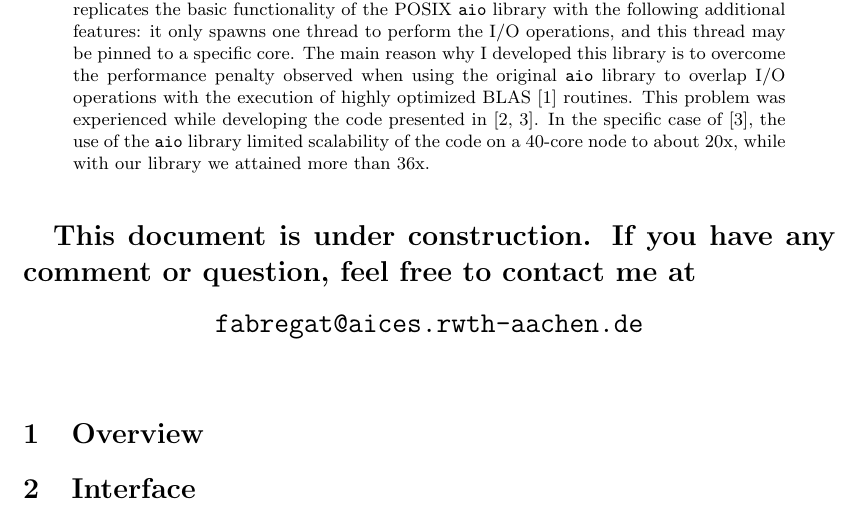
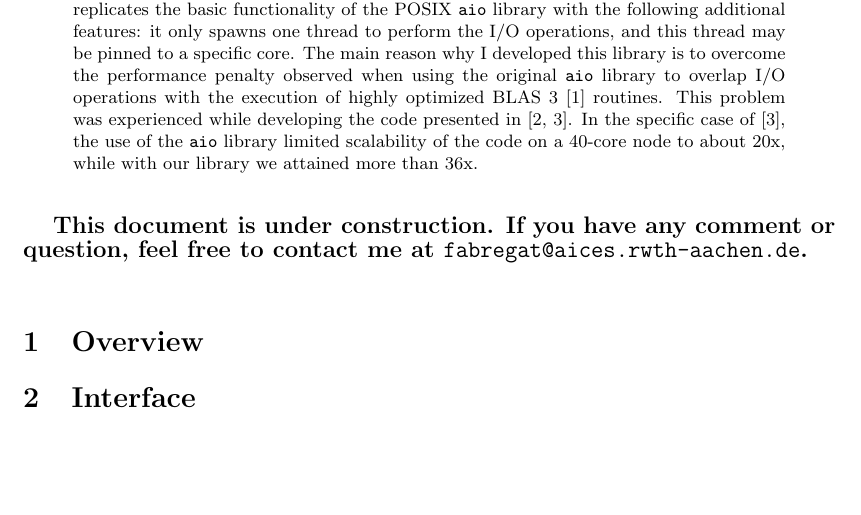
Before and after one commit to dfabregat/lwaio, a LaTeX paper (DOC/Documentation.tex): part of page 1 of 2, cut so that both start at the same text, the shorter picture padded with empty space. Compiled offline with pdfLaTeX.

Commit message:
Minor fix to documentation

```diff
--- a/DOC/Documentation.tex
+++ b/DOC/Documentation.tex
@@ -35,7 +35,7 @@ the following additional features: it only spawns one thread to perform the I/O
 operations, and this thread may be pinned to a specific core. The main reason
 why I developed this library is to overcome the performance penalty observed when
 using the original {\tt aio} library to overlap I/O operations
-with the execution of highly optimized BLAS~\cite{BLAS3} routines.
+with the execution of highly optimized BLAS 3~\cite{BLAS3} routines.
 This problem was experienced while developing the code presented in~\cite{OmicABEL-SingleTrait,OmicABEL-noMM}.
 In the specific case of~\cite{OmicABEL-noMM}, the use of the {\tt aio} library limited scalability of the
 code on a 40-core node to about 20x, while with our library we attained more than 36x.
@@ -43,11 +43,8 @@ code on a 40-core node to about 20x, while with our library we attained more tha
 
 \vspace{5mm}
 
-{\Large \bf This document is under construction. If you have any comment or question, feel
-free to contact me at
-\begin{center}
-    {\tt fabregat@aices.rwth-aachen.de}
-\end{center}}
+{\large \bf This document is under construction. If you have any comment or question, feel
+free to contact me at {\tt fabregat@aices.rwth-aachen.de}.}
 
 \vspace{5mm}
 
```
